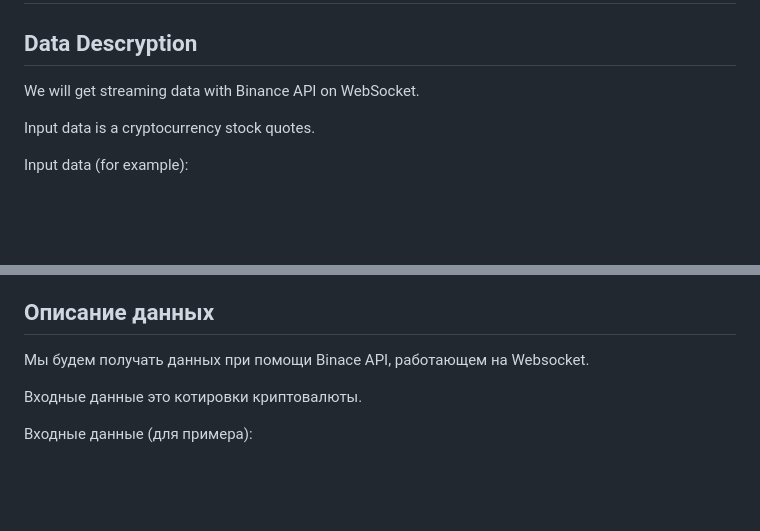
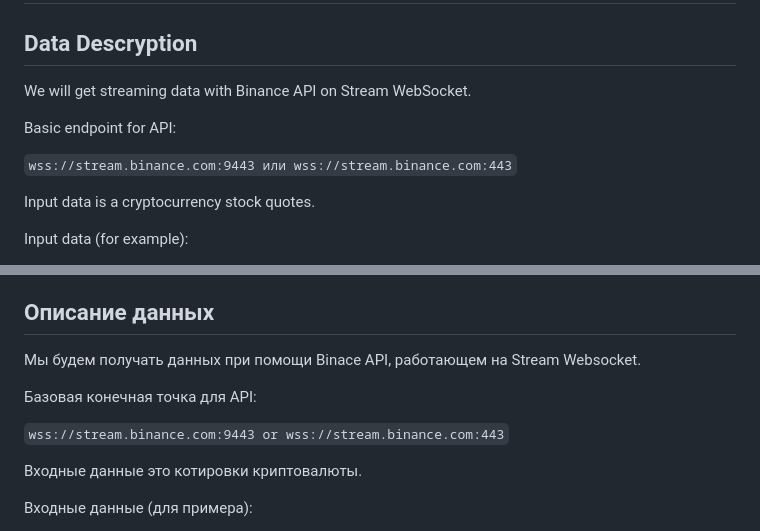
Before and after one commit to Npudov/Streaming-Crypto-Analysis, a Markdown page: README.md, 2 parts joined by grey strips. Drawn GitHub-style; blank space fills up the shorter version.

````diff
--- a/README.md
+++ b/README.md
@@ -1,7 +1,11 @@
 # Streaming-Crypto-Analysis
 
 ## Data Descryption
-We will get streaming data with Binance API on WebSocket.
+We will get streaming data with Binance API on Stream WebSocket.
+
+Basic endpoint for API:
+
+```wss://stream.binance.com:9443 или wss://stream.binance.com:443```
 
 Input data is a cryptocurrency stock quotes.
 
@@ -22,7 +26,11 @@ For a streaming system with financial data, it is extremely important to avoid d
 For a real-time data processing streaming system, the delay should be minimal (less than a second). This is necessary to make decisions based on the most up-to-date data from the Binance exchange.
 
 ## Описание данных
-Мы будем получать данных при помощи Binace API, работающем на Websocket.
+Мы будем получать данных при помощи Binace API, работающем на Stream Websocket.
+
+Базовая конечная точка для API:
+
+```wss://stream.binance.com:9443 or wss://stream.binance.com:443```
 
 Входные данные это котировки криптовалюты.
 
````
